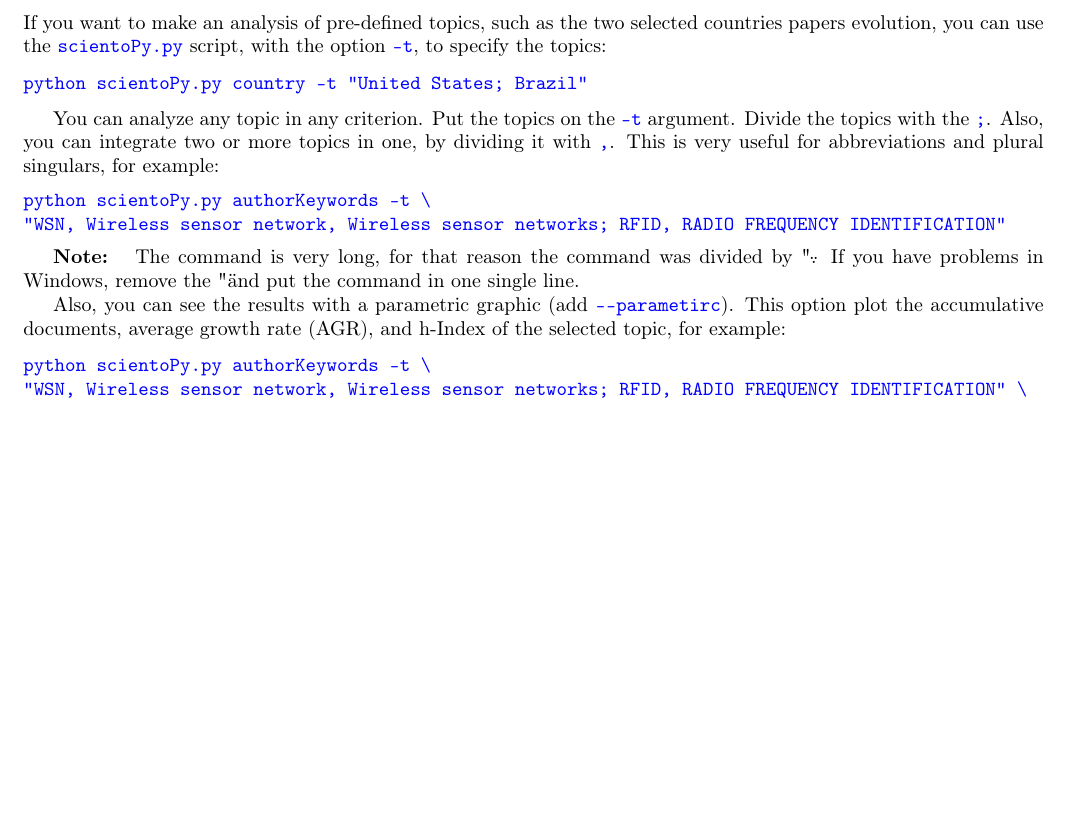
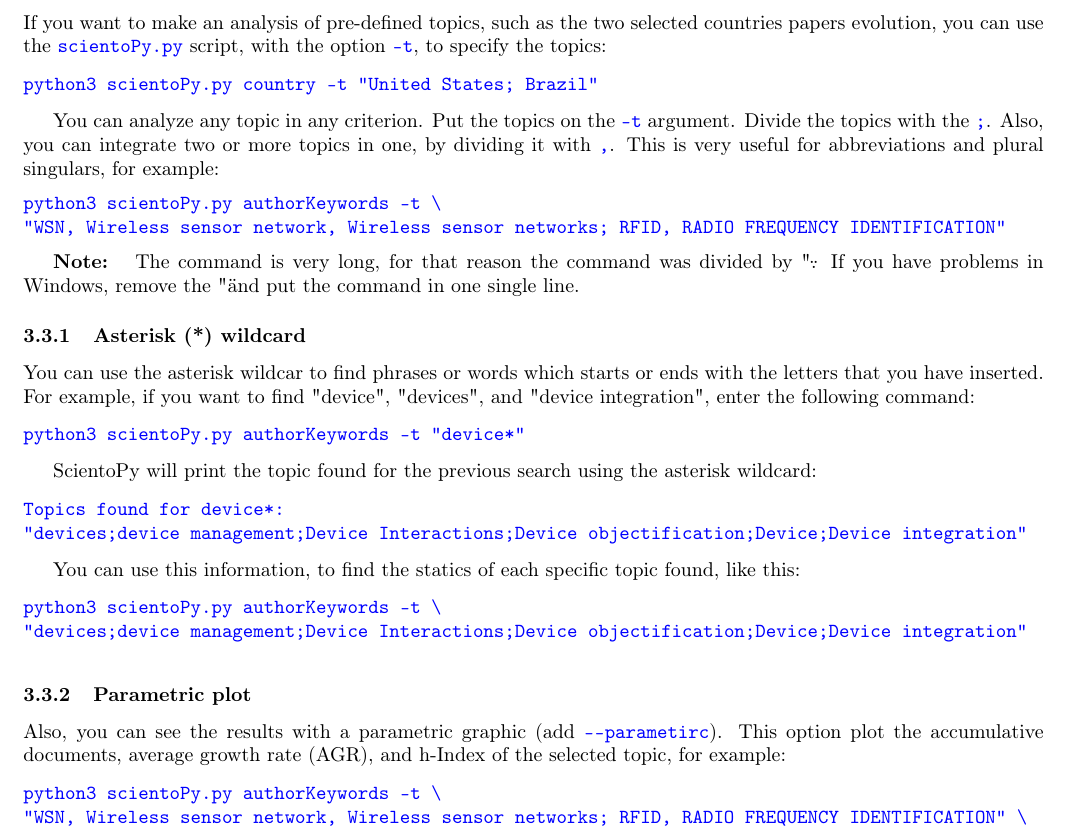
Before and after one commit to jpruiz84/ScientoPy, a LaTeX document (Manual/source/manual/ScientoPy_user_manual.tex): part of page 4 of 8, cut so that both start at the same text, the shorter picture padded with empty space. Compiled offline with pdfLaTeX.

Commit message:
Added asterisk wildcard

```diff
--- a/Manual/source/manual/ScientoPy_user_manual.tex
+++ b/Manual/source/manual/ScientoPy_user_manual.tex
@@ -202,7 +202,7 @@ With this script you can extract the top topics of a selected criterion. The Sci
 For example, to find the top author's keywords you can run this script:
 
 \begin{verbatim}
-python scientoPy.py authorKeywords
+python3 scientoPy.py authorKeywords
 \end{verbatim}
 
 This will generate a list with the top 10 topics on the selected criterion (in this case authorKeywords), with the number of documents per topic, and the h-index associated to each one. Also, this script graphs the evolution of each topic per year, and saves the quantitative results on the folder \verb|ScientoPy/results|.
@@ -218,21 +218,47 @@ python scientoPy.py -h
 If you want to make an analysis of pre-defined topics, such as the two selected countries papers evolution, you can use the \verb|scientoPy.py| script, with the option \verb|-t|, to specify the topics:
 
 \begin{verbatim}
-python scientoPy.py country -t "United States; Brazil"
+python3 scientoPy.py country -t "United States; Brazil"
 \end{verbatim}
 
 You can analyze any topic in any criterion. Put the topics on the \verb|-t| argument. Divide the topics with the \verb|;|. Also, you can integrate two or more topics in one, by dividing it with \verb|,|. This is very useful for abbreviations and plural singulars, for example:
 \begin{verbatim}
-python scientoPy.py authorKeywords -t \
+python3 scientoPy.py authorKeywords -t \
 "WSN, Wireless sensor network, Wireless sensor networks; RFID, RADIO FREQUENCY IDENTIFICATION"
 \end{verbatim}
 
 \textbf{Note: } The command is very long, for that reason the command was divided by "\". If you have problems in Windows, remove the "\" and put the command in one single line.
 
+\subsubsection{Asterisk (*) wildcard}
+
+You can use the asterisk wildcar to find phrases or words which starts or ends with the letters that you have inserted. For example, if you want to find "device", "devices", and "device integration", enter the following command:
+
+\begin{verbatim}
+python3 scientoPy.py authorKeywords -t "device*"
+\end{verbatim}
+
+ScientoPy will print the topic found for the previous search using the asterisk wildcard:
+
+\begin{verbatim}
+Topics found for device*:
+"devices;device management;Device Interactions;Device objectification;Device;Device integration"
+\end{verbatim}
+
+You can use this information, to find the statics of each specific topic found, like this:
+
+\begin{verbatim}
+python3 scientoPy.py authorKeywords -t \
+"devices;device management;Device Interactions;Device objectification;Device;Device integration"
+\end{verbatim}
+
+
+
+\subsubsection{Parametric plot}
+
 Also, you can see the results with a parametric graphic (add \verb|--parametirc|). This option plot the accumulative documents, average growth rate (AGR), and h-Index of the selected topic, for example:
 
 \begin{verbatim}
-python scientoPy.py authorKeywords -t \
+python3 scientoPy.py authorKeywords -t \
 "WSN, Wireless sensor network, Wireless sensor networks; RFID, RADIO FREQUENCY IDENTIFICATION" \
 --parametric
 \end{verbatim}
@@ -264,7 +290,7 @@ $AGR$ = Average growth rate;
 To find the top trending topics on author's keywords criterion, you can run the following script:
 
 \begin{verbatim}
-python scientoPy.py authorKeywords --trend
+python3 scientoPy.py authorKeywords --trend
 \end{verbatim}
 
 This script will find the top 200 topics, then it calculates the AGR for the last 3 periods of 2 years. Finally, the 200 top topics are sorted from the highest AGR in the last 2 year period to the lower. The first 10 AGR topics with the corresponding value per period is graphed.
@@ -286,4 +312,3 @@ $Y_w$ = Year weight, default 1;
 The number of citations (citat) of each document is multiplicated by the corresponding $YS_i$, to get the Scaled citations (S. cita). The final publications list is sorted by this Scaled citations. The following script find the trending documents as described:
 
 \begin{verbatim}
-python topCited.py
```
Also changed, not shown: Manual/ScientoPy_user_manual.pdf, Manual/source/manual/ScientoPy_user_manual.tex (17 more changed lines), 2 other files.
